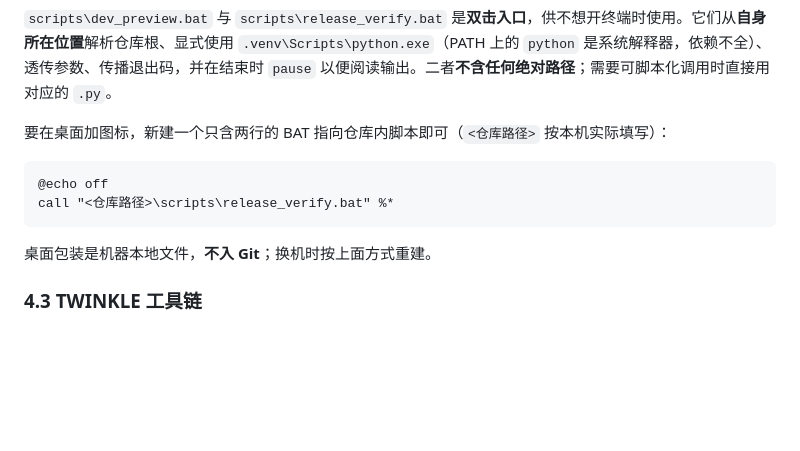
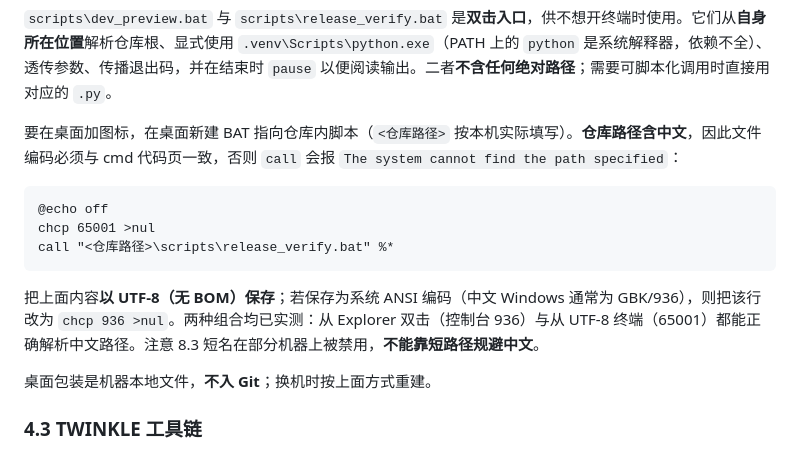
Before and after one commit to lujiamingsssss-cpu/CHEMISTRY, a Markdown page: docs/PROJECT_ONBOARDING.md, the part around the change. Rendered like a GitHub page; blank space fills up the shorter version.

Commit message:
docs: record the code page requirement for desktop batch wrappers
The shortcut recipe added with the launchers was wrong in a way that fails
silently for the reader. It showed a two-line file with no mention of
encoding, while the repository path contains non-ASCII characters: saved as
UTF-8 (what editors default to) and run from a 936 console, the call reports
"The system cannot find the path specified" with no hint as to why.

Show the code page pinned to match the file encoding, state both verified
combinations, and note that 8.3 short names cannot be relied on to sidestep
the problem because they are disabled on some machines.

Documentation only: no code, test, config or LFS change.

````diff
--- a/docs/PROJECT_ONBOARDING.md
+++ b/docs/PROJECT_ONBOARDING.md
@@ -195,12 +195,15 @@ git status --short
 
 `scripts\dev_preview.bat` 与 `scripts\release_verify.bat` 是**双击入口**，供不想开终端时使用。它们从**自身所在位置**解析仓库根、显式使用 `.venv\Scripts\python.exe`（PATH 上的 `python` 是系统解释器，依赖不全）、透传参数、传播退出码，并在结束时 `pause` 以便阅读输出。二者**不含任何绝对路径**；需要可脚本化调用时直接用对应的 `.py`。
 
-要在桌面加图标，新建一个只含两行的 BAT 指向仓库内脚本即可（`<仓库路径>` 按本机实际填写）：
+要在桌面加图标，在桌面新建 BAT 指向仓库内脚本（`<仓库路径>` 按本机实际填写）。**仓库路径含中文**，因此文件编码必须与 cmd 代码页一致，否则 `call` 会报 `The system cannot find the path specified`：
 
 ```bat
 @echo off
+chcp 65001 >nul
 call "<仓库路径>\scripts\release_verify.bat" %*
 ```
+
+把上面内容**以 UTF-8（无 BOM）保存**；若保存为系统 ANSI 编码（中文 Windows 通常为 GBK/936），则把该行改为 `chcp 936 >nul`。两种组合均已实测：从 Explorer 双击（控制台 936）与从 UTF-8 终端（65001）都能正确解析中文路径。注意 8.3 短名在部分机器上被禁用，**不能靠短路径规避中文**。
 
 桌面包装是机器本地文件，**不入 Git**；换机时按上面方式重建。
 
````
